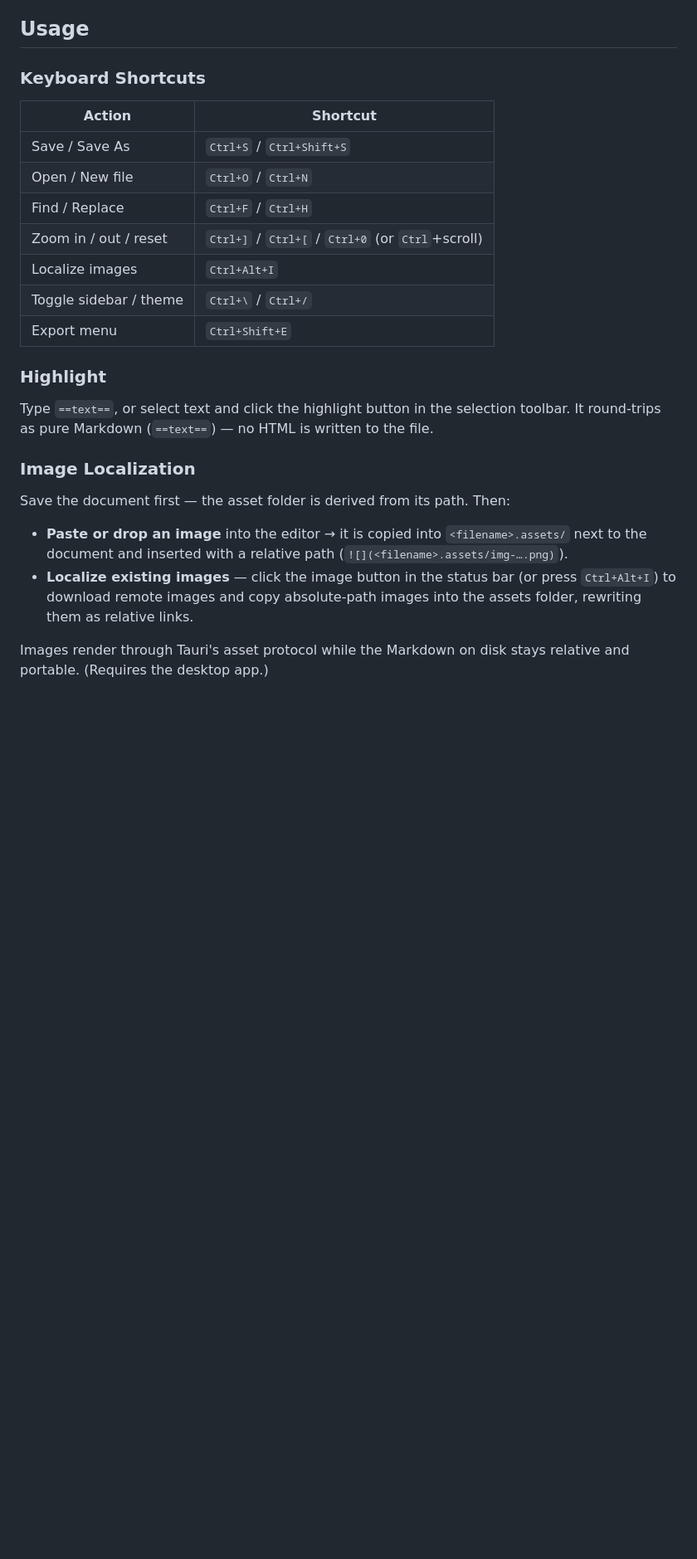
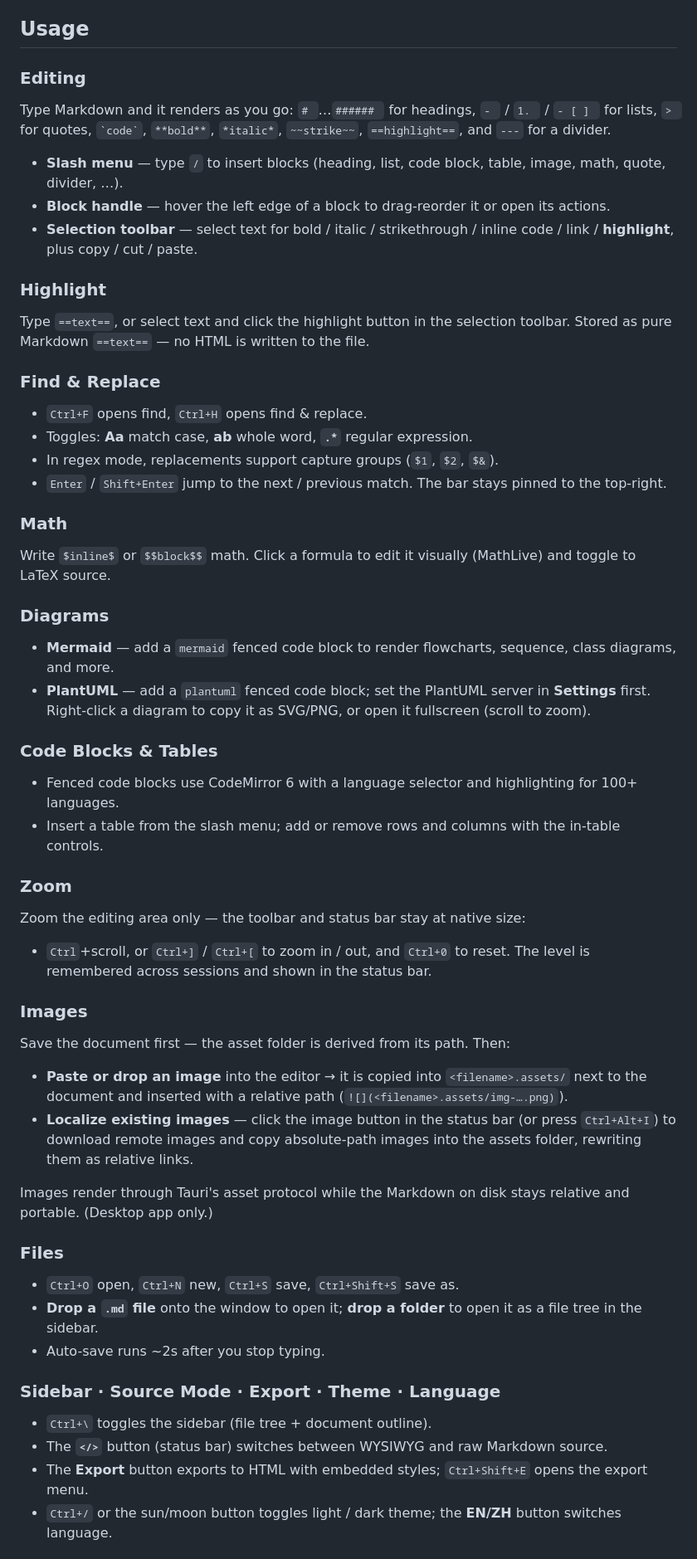
Before and after one commit to butterfly2sea/milkdown-editor, a Markdown page: README.md, the part around one of its changes. Shown at 83% size. GitHub-like rendering; blank space fills up the shorter version.

```diff
--- a/README.md
+++ b/README.md
@@ -36,27 +40,64 @@ A Typora-like WYSIWYG Markdown editor built with [Milkdown](https://milkdown.dev
 
 ## Usage
 
-### Keyboard Shortcuts
+### Editing
 
-| Action                  | Shortcut                                       |
-| ----------------------- | ---------------------------------------------- |
-| Save / Save As          | `Ctrl+S` / `Ctrl+Shift+S`                      |
-| Open / New file         | `Ctrl+O` / `Ctrl+N`                            |
-| Find / Replace          | `Ctrl+F` / `Ctrl+H`                            |
-| Zoom in / out / reset   | `Ctrl+]` / `Ctrl+[` / `Ctrl+0` (or `Ctrl`+scroll) |
-| Localize images         | `Ctrl+Alt+I`                                   |
-| Toggle sidebar / theme  | `Ctrl+\` / `Ctrl+/`                            |
-| Export menu             | `Ctrl+Shift+E`                                 |
+Type Markdown and it renders as you go: `# `…`###### ` for headings, `- ` / `1. ` / `- [ ] ` for lists, `> ` for quotes, `` `code` ``, `**bold**`, `*italic*`, `~~strike~~`, `==highlight==`, and `---` for a divider.
+
+* **Slash menu** — type `/` to insert blocks (heading, list, code block, table, image, math, quote, divider, …).
+* **Block handle** — hover the left edge of a block to drag-reorder it or open its actions.
+* **Selection toolbar** — select text for bold / italic / strikethrough / inline code / link / **highlight**, plus copy / cut / paste.
 
 ### Highlight
 
-Type `==text==`, or select text and click the highlight button in the selection toolbar. It round-trips as pure Markdown (`==text==`) — no HTML is written to the file.
+Type `==text==`, or select text and click the highlight button in the selection toolbar. Stored as pure Markdown `==text==` — no HTML is written to the file.
 
-### Image Localization
+### Find & Replace
+
+* `Ctrl+F` opens find, `Ctrl+H` opens find & replace.
+* Toggles: **Aa** match case, **ab** whole word, **`.*`** regular expression.
+* In regex mode, replacements support capture groups (`$1`, `$2`, `$&`).
+* `Enter` / `Shift+Enter` jump to the next / previous match. The bar stays pinned to the top-right.
+
+### Math
+
+Write `$inline$` or `$$block$$` math. Click a formula to edit it visually (MathLive) and toggle to LaTeX source.
+
+### Diagrams
+
+* **Mermaid** — add a `mermaid` fenced code block to render flowcharts, sequence, class diagrams, and more.
+* **PlantUML** — add a `plantuml` fenced code block; set the PlantUML server in **Settings** first. Right-click a diagram to copy it as SVG/PNG, or open it fullscreen (scroll to zoom).
+
+### Code Blocks & Tables
+
+* Fenced code blocks use CodeMirror 6 with a language selector and highlighting for 100+ languages.
+* Insert a table from the slash menu; add or remove rows and columns with the in-table controls.
+
+### Zoom
+
+Zoom the editing area only — the toolbar and status bar stay at native size:
+
+* `Ctrl`+scroll, or `Ctrl+]` / `Ctrl+[` to zoom in / out, and `Ctrl+0` to reset. The level is remembered across sessions and shown in the status bar.
+
+### Images
 
 Save the document first — the asset folder is derived from its path. Then:
 
 * **Paste or drop an image** into the editor → it is copied into `<filename>.assets/` next to the document and inserted with a relative path (`![](<filename>.assets/img-….png)`).
 * **Localize existing images** — click the image button in the status bar (or press `Ctrl+Alt+I`) to download remote images and copy absolute-path images into the assets folder, rewriting them as relative links.
 
-Images render through Tauri's asset protocol while the Markdown on disk stays relative and portable. (Requires the desktop app.)
+Images render through Tauri's asset protocol while the Markdown on disk stays relative and portable. (Desktop app only.)
+
+### Files
+
+* `Ctrl+O` open, `Ctrl+N` new, `Ctrl+S` save, `Ctrl+Shift+S` save as.
+* **Drop a `.md` file** onto the window to open it; **drop a folder** to open it as a file tree in the sidebar.
+* Auto-save runs ~2s after you stop typing.
+
+### Sidebar · Source Mode · Export · Theme · Language
+
+* `Ctrl+\` toggles the sidebar (file tree + document outline).
+* The **`</>`** button (status bar) switches between WYSIWYG and raw Markdown source.
+* The **Export** button exports to HTML with embedded styles; `Ctrl+Shift+E` opens the export menu.
+* `Ctrl+/` or the sun/moon button toggles light / dark theme; the **EN/ZH** button switches language.
+
```
Also changed, not shown: other parts of README.md (+16 -1 lines), README.zh.md (added, +183 -0 lines).
